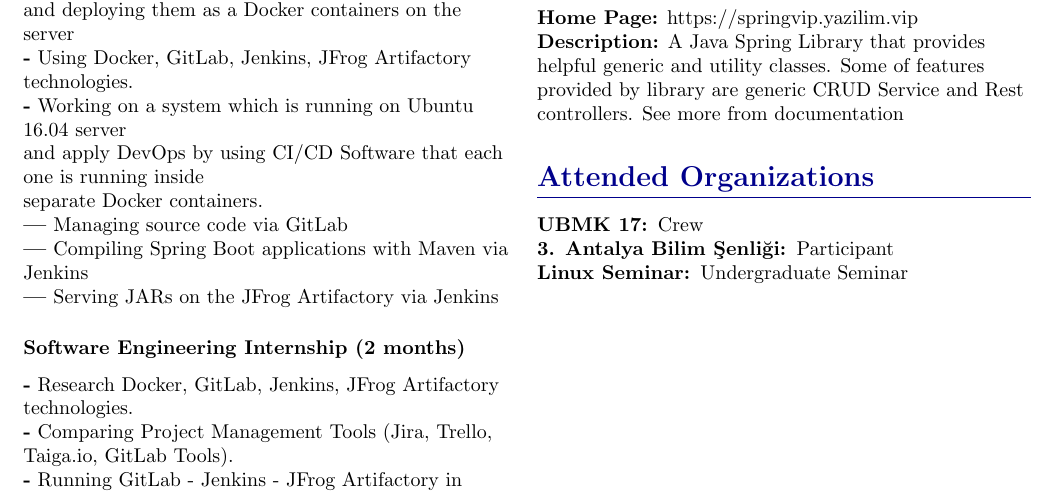
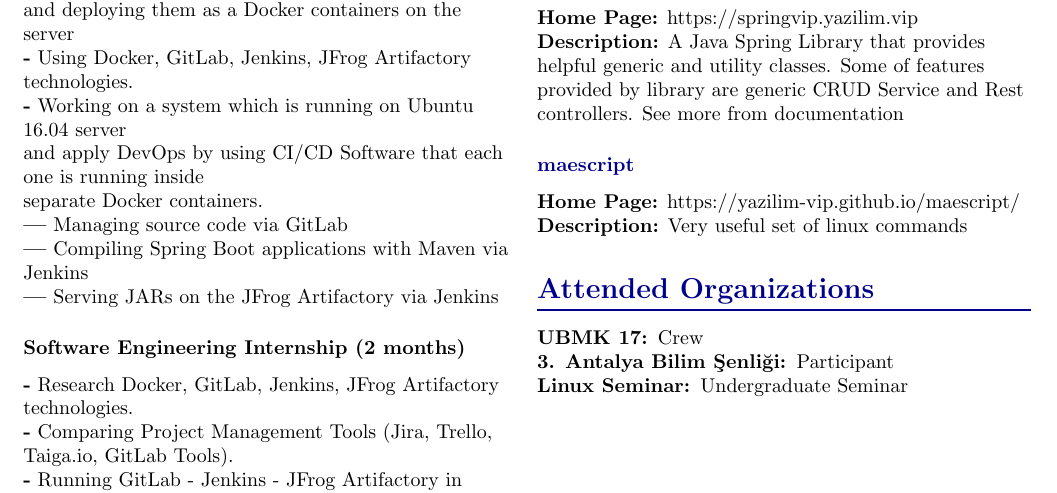
Before and after one commit to burak-erkan/curriculum-vitae, a LaTeX document (index.tex, which reads src/sections/work-experience.tex): part of page 2 of 3, cut so that both start at the same text. Compiled offline with pdfLaTeX.

Commit message:
content: cv content updated

```diff
--- a/src/sections/work-experience.tex
+++ b/src/sections/work-experience.tex
@@ -60,6 +60,11 @@
             A Java Spring Library that provides helpful generic and utility classes. Some of features provided by library are generic CRUD Service and Rest controllers. See more from documentation
         }
 
+        \CvSectionEntry{maescript}{
+            \textbf{Home Page:} https://yazilim-vip.github.io/maescript/ \\
+            \textbf{Description:}
+            Very useful set of linux commands
+        }
     }
 
     \CvSection{Attended Organizations}{
```
Also changed, not shown: src/sections/personal-info.tex (+1 -2 lines).
